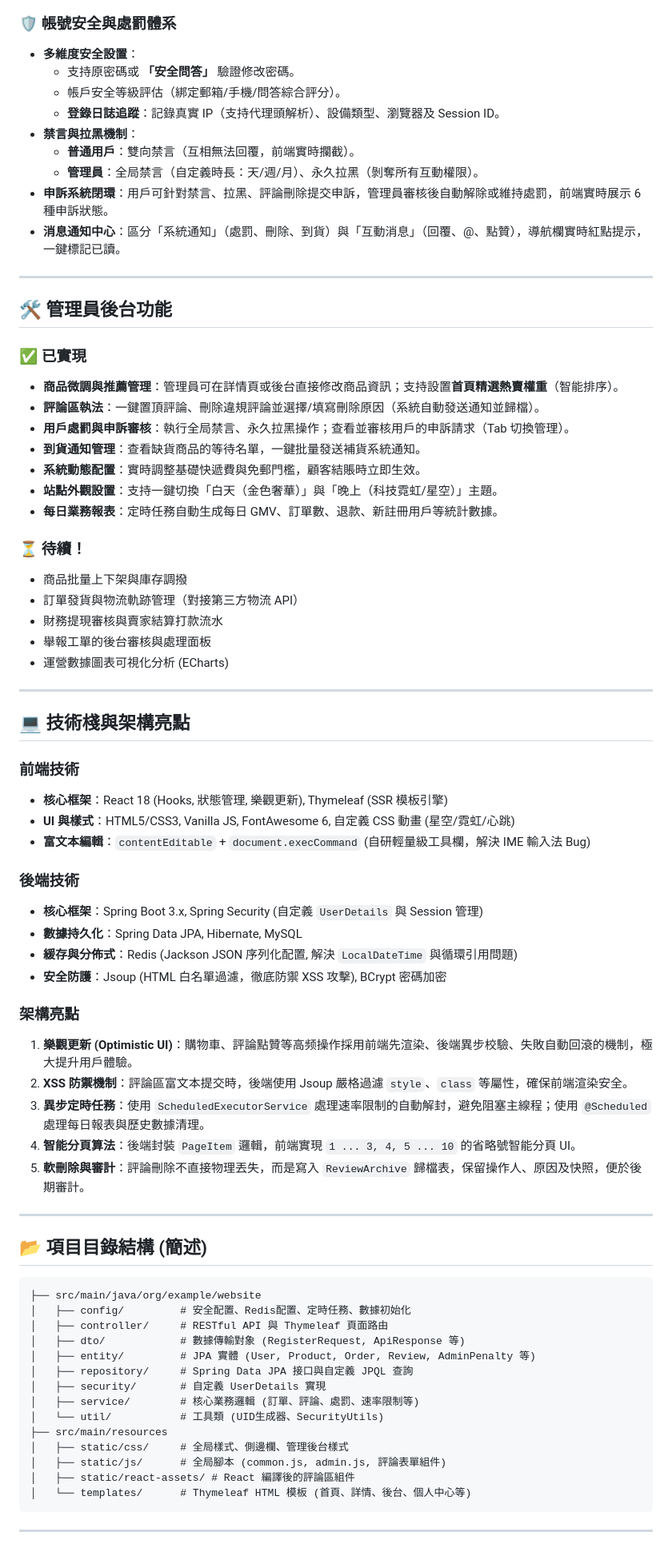
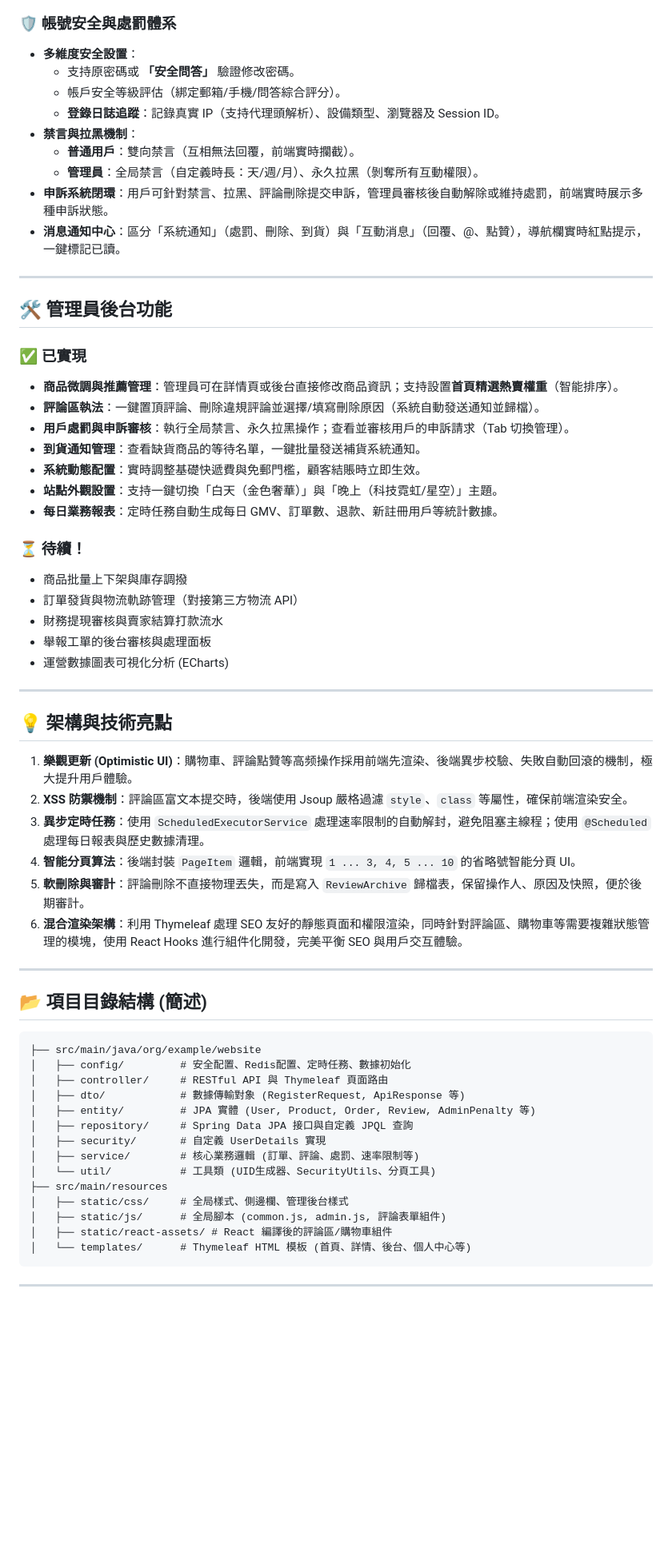
Before and after one commit to Billmak1973/chronoteam-server, a Markdown page: README.md, the part around one of its changes. Shown at 80% size. Drawn GitHub-style; blank space fills up the shorter version.

````diff
--- a/README.md
+++ b/README.md
@@ -42,60 +65,50 @@
 
 ### 🛡️ 帳號安全與處罰體系
-- **多維度安全設置**：
-  - 支持原密碼或 **「安全問答」** 驗證修改密碼。
-  - 帳戶安全等級評估（綁定郵箱/手機/問答綜合評分）。
-  - **登錄日誌追蹤**：記錄真實 IP（支持代理頭解析）、設備類型、瀏覽器及 Session ID。
-- **禁言與拉黑機制**：
-  - **普通用戶**：雙向禁言（互相無法回覆，前端實時攔截）。
-  - **管理員**：全局禁言（自定義時長：天/週/月）、永久拉黑（剝奪所有互動權限）。
-- **申訴系統閉環**：用戶可針對禁言、拉黑、評論刪除提交申訴，管理員審核後自動解除或維持處罰，前端實時展示 6 種申訴狀態。
-- **消息通知中心**：區分「系統通知」（處罰、刪除、到貨）與「互動消息」（回覆、@、點贊），導航欄實時紅點提示，一鍵標記已讀。
+*   **多維度安全設置**：
+    *   支持原密碼或 **「安全問答」** 驗證修改密碼。
+    *   帳戶安全等級評估（綁定郵箱/手機/問答綜合評分）。
+    *   **登錄日誌追蹤**：記錄真實 IP（支持代理頭解析）、設備類型、瀏覽器及 Session ID。
+*   **禁言與拉黑機制**：
+    *   **普通用戶**：雙向禁言（互相無法回覆，前端實時攔截）。
+    *   **管理員**：全局禁言（自定義時長：天/週/月）、永久拉黑（剝奪所有互動權限）。
+*   **申訴系統閉環**：用戶可針對禁言、拉黑、評論刪除提交申訴，管理員審核後自動解除或維持處罰，前端實時展示多種申訴狀態。
+*   **消息通知中心**：區分「系統通知」（處罰、刪除、到貨）與「互動消息」（回覆、@、點贊），導航欄實時紅點提示，一鍵標記已讀。
 
 ---
 
 ## 🛠️ 管理員後台功能
 
 ### ✅ 已實現
-- **商品微調與推薦管理**：管理員可在詳情頁或後台直接修改商品資訊；支持設置**首頁精選熱賣權重**（智能排序）。
-- **評論區執法**：一鍵置頂評論、刪除違規評論並選擇/填寫刪除原因（系統自動發送通知並歸檔）。
-- **用戶處罰與申訴審核**：執行全局禁言、永久拉黑操作；查看並審核用戶的申訴請求（Tab 切換管理）。
-- **到貨通知管理**：查看缺貨商品的等待名單，一鍵批量發送補貨系統通知。
-- **系統動態配置**：實時調整基礎快遞費與免郵門檻，顧客結賬時立即生效。
-- **站點外觀設置**：支持一鍵切換「白天（金色奢華）」與「晚上（科技霓虹/星空）」主題。
-- **每日業務報表**：定時任務自動生成每日 GMV、訂單數、退款、新註冊用戶等統計數據。
+*   **商品微調與推薦管理**：管理員可在詳情頁或後台直接修改商品資訊；支持設置**首頁精選熱賣權重**（智能排序）。
+*   **評論區執法**：一鍵置頂評論、刪除違規評論並選擇/填寫刪除原因（系統自動發送通知並歸檔）。
+*   **用戶處罰與申訴審核**：執行全局禁言、永久拉黑操作；查看並審核用戶的申訴請求（Tab 切換管理）。
+*   **到貨通知管理**：查看缺貨商品的等待名單，一鍵批量發送補貨系統通知。
+*   **系統動態配置**：實時調整基礎快遞費與免郵門檻，顧客結賬時立即生效。
+*   **站點外觀設置**：支持一鍵切換「白天（金色奢華）」與「晚上（科技霓虹/星空）」主題。
+*   **每日業務報表**：定時任務自動生成每日 GMV、訂單數、退款、新註冊用戶等統計數據。
 
 ### ⏳ 待續！
-- 商品批量上下架與庫存調撥
-- 訂單發貨與物流軌跡管理（對接第三方物流 API）
-- 財務提現審核與賣家結算打款流水
-- 舉報工單的後台審核與處理面板
-- 運營數據圖表可視化分析 (ECharts)
+*   商品批量上下架與庫存調撥
+*   訂單發貨與物流軌跡管理（對接第三方物流 API）
+*   財務提現審核與賣家結算打款流水
+*   舉報工單的後台審核與處理面板
+*   運營數據圖表可視化分析 (ECharts)
 
 ---
 
-## 💻 技術棧與架構亮點
+## 💡 架構與技術亮點
 
-### 前端技術
-- **核心框架**：React 18 (Hooks, 狀態管理, 樂觀更新), Thymeleaf (SSR 模板引擎)
-- **UI 與樣式**：HTML5/CSS3, Vanilla JS, FontAwesome 6, 自定義 CSS 動畫 (星空/霓虹/心跳)
-- **富文本編輯**：`contentEditable` + `document.execCommand` (自研輕量級工具欄，解決 IME 輸入法 Bug)
-
-### 後端技術
-- **核心框架**：Spring Boot 3.x, Spring Security (自定義 `UserDetails` 與 Session 管理)
-- **數據持久化**：Spring Data JPA, Hibernate, MySQL
-- **緩存與分佈式**：Redis (Jackson JSON 序列化配置, 解決 `LocalDateTime` 與循環引用問題)
-- **安全防護**：Jsoup (HTML 白名單過濾，徹底防禦 XSS 攻擊), BCrypt 密碼加密
-
-### 架構亮點
-1. **樂觀更新 (Optimistic UI)**：購物車、評論點贊等高频操作採用前端先渲染、後端異步校驗、失敗自動回滾的機制，極大提升用戶體驗。
-2. **XSS 防禦機制**：評論區富文本提交時，後端使用 Jsoup 嚴格過濾 `style`、`class` 等屬性，確保前端渲染安全。
-3. **異步定時任務**：使用 `ScheduledExecutorService` 處理速率限制的自動解封，避免阻塞主線程；使用 `@Scheduled` 處理每日報表與歷史數據清理。
-4. **智能分頁算法**：後端封裝 `PageItem` 邏輯，前端實現 `1 ... 3, 4, 5 ... 10` 的省略號智能分頁 UI。
-5. **軟刪除與審計**：評論刪除不直接物理丟失，而是寫入 `ReviewArchive` 歸檔表，保留操作人、原因及快照，便於後期審計。
+1.  **樂觀更新 (Optimistic UI)**：購物車、評論點贊等高频操作採用前端先渲染、後端異步校驗、失敗自動回滾的機制，極大提升用戶體驗。
+2.  **XSS 防禦機制**：評論區富文本提交時，後端使用 Jsoup 嚴格過濾 `style`、`class` 等屬性，確保前端渲染安全。
+3.  **異步定時任務**：使用 `ScheduledExecutorService` 處理速率限制的自動解封，避免阻塞主線程；使用 `@Scheduled` 處理每日報表與歷史數據清理。
+4.  **智能分頁算法**：後端封裝 `PageItem` 邏輯，前端實現 `1 ... 3, 4, 5 ... 10` 的省略號智能分頁 UI。
+5.  **軟刪除與審計**：評論刪除不直接物理丟失，而是寫入 `ReviewArchive` 歸檔表，保留操作人、原因及快照，便於後期審計。
+6.  **混合渲染架構**：利用 Thymeleaf 處理 SEO 友好的靜態頁面和權限渲染，同時針對評論區、購物車等需要複雜狀態管理的模塊，使用 React Hooks 進行組件化開發，完美平衡 SEO 與用戶交互體驗。
 
 ---
 
 ## 📂 項目目錄結構 (簡述)
+
 ```text
 ├── src/main/java/org/example/website
 │   ├── config/         # 安全配置、Redis配置、定時任務、數據初始化
@@ -105,11 +118,11 @@
 │   ├── repository/     # Spring Data JPA 接口與自定義 JPQL 查詢
 │   ├── security/       # 自定義 UserDetails 實現
 │   ├── service/        # 核心業務邏輯 (訂單、評論、處罰、速率限制等)
-│   └── util/           # 工具類 (UID生成器、SecurityUtils)
+│   └── util/           # 工具類 (UID生成器、SecurityUtils、分頁工具)
 ├── src/main/resources
 │   ├── static/css/     # 全局樣式、側邊欄、管理後台樣式
 │   ├── static/js/      # 全局腳本 (common.js, admin.js, 評論表單組件)
-│   ├── static/react-assets/ # React 編譯後的評論區組件
+│   ├── static/react-assets/ # React 編譯後的評論區/購物車組件
 │   └── templates/      # Thymeleaf HTML 模板 (首頁、詳情、後台、個人中心等)
 ```
 
````
Also changed, not shown: other parts of README.md (+55 -31 lines).
